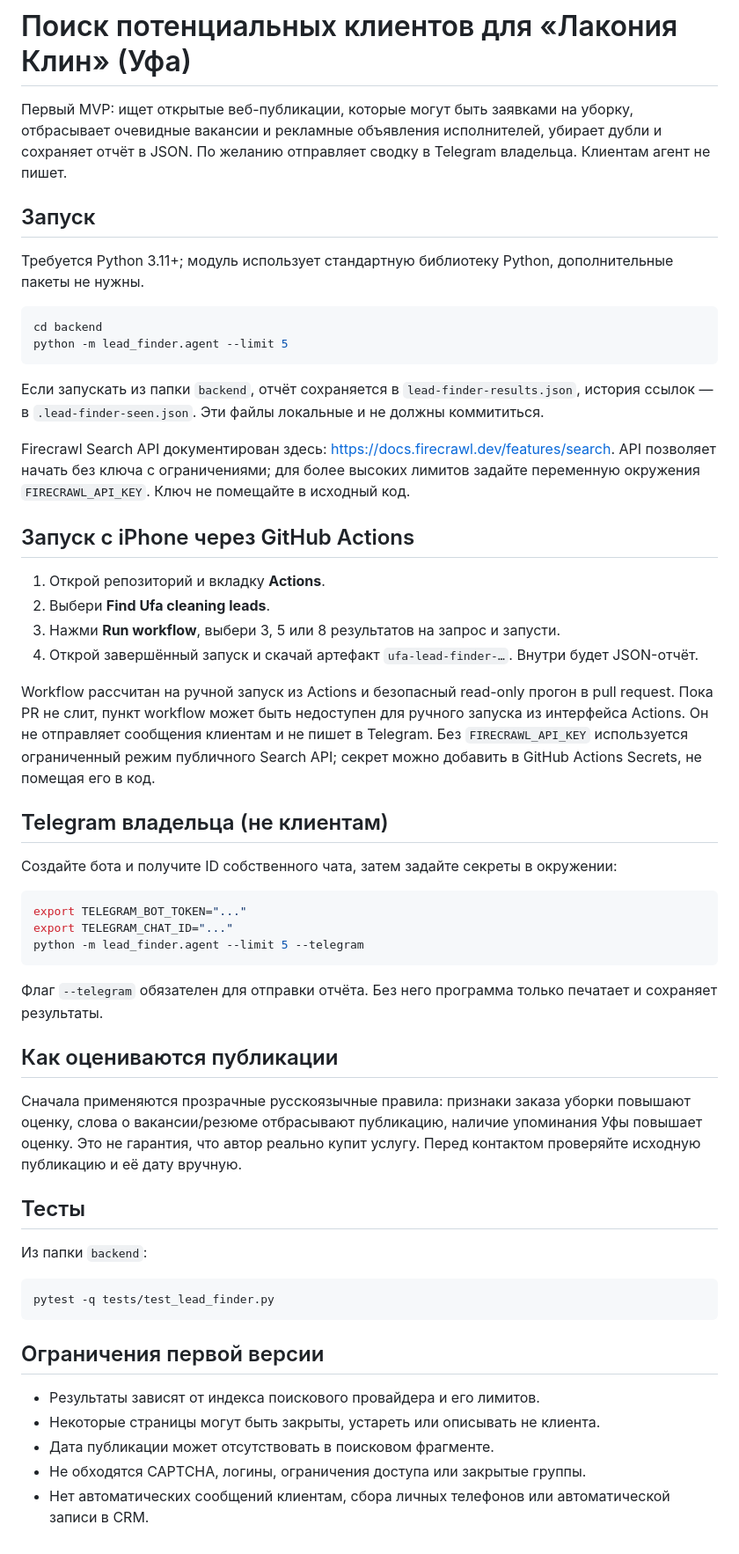
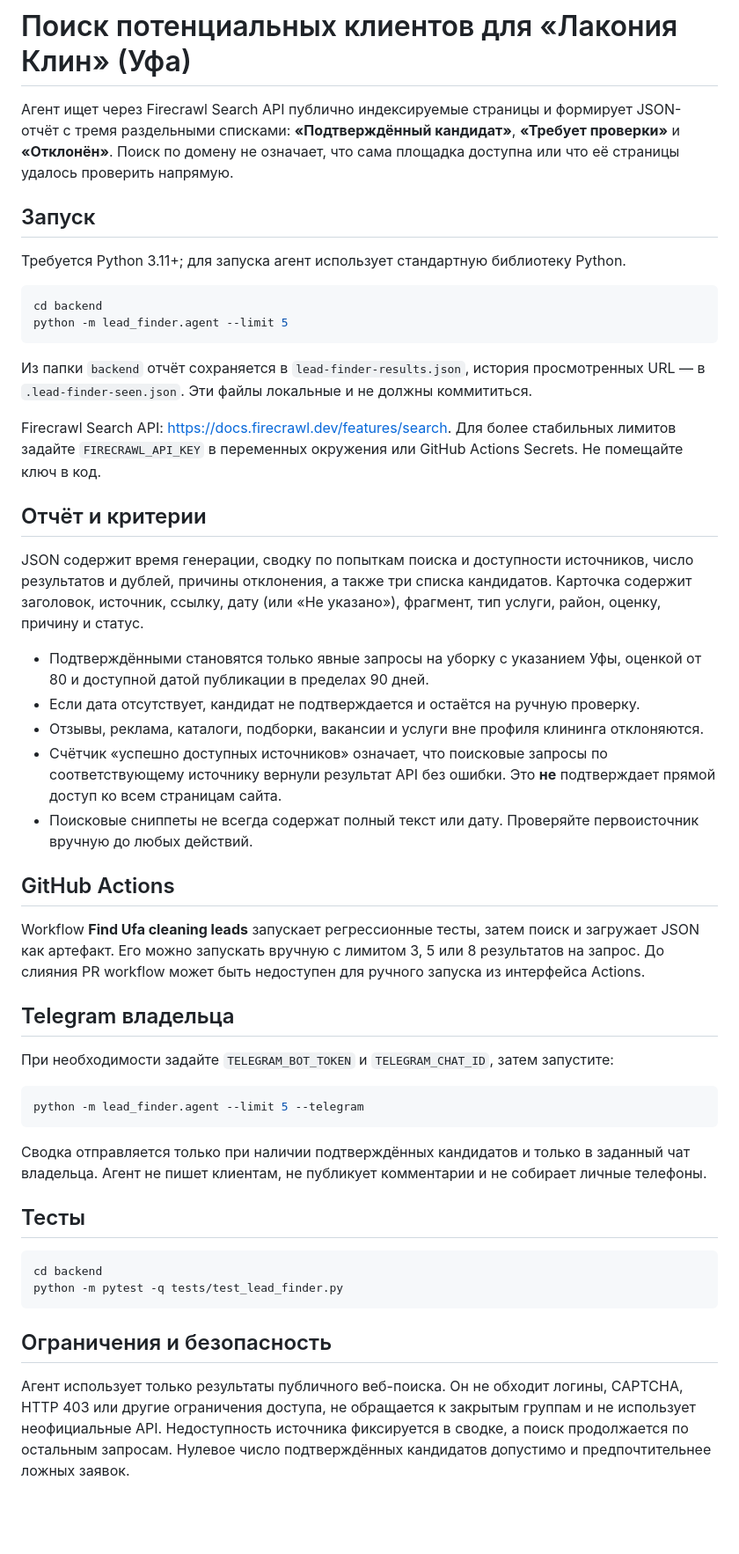
Before and after one commit to akramovdaulet-dotcom/lakoniya-clean, a Markdown page: backend/lead_finder/README.md, the part around the change. Shown at 88% size. GitHub-like rendering; blank space fills up the shorter version.

Commit message:
Document candidate statuses and public-source limitations

````diff
--- a/backend/lead_finder/README.md
+++ b/backend/lead_finder/README.md
@@ -1,57 +1,51 @@
 # Поиск потенциальных клиентов для «Лакония Клин» (Уфа)
 
-Первый MVP: ищет открытые веб-публикации, которые могут быть заявками на уборку, отбрасывает очевидные вакансии и рекламные объявления исполнителей, убирает дубли и сохраняет отчёт в JSON. По желанию отправляет сводку в Telegram владельца. Клиентам агент не пишет.
+Агент ищет через Firecrawl Search API публично индексируемые страницы и формирует JSON-отчёт с тремя раздельными списками: **«Подтверждённый кандидат»**, **«Требует проверки»** и **«Отклонён»**. Поиск по домену не означает, что сама площадка доступна или что её страницы удалось проверить напрямую.
 
 ## Запуск
 
-Требуется Python 3.11+; модуль использует стандартную библиотеку Python, дополнительные пакеты не нужны.
+Требуется Python 3.11+; для запуска агент использует стандартную библиотеку Python.
 
 ```bash
 cd backend
 python -m lead_finder.agent --limit 5
 ```
 
-Если запускать из папки `backend`, отчёт сохраняется в `lead-finder-results.json`, история ссылок — в `.lead-finder-seen.json`. Эти файлы локальные и не должны коммититься.
+Из папки `backend` отчёт сохраняется в `lead-finder-results.json`, история просмотренных URL — в `.lead-finder-seen.json`. Эти файлы локальные и не должны коммититься.
 
-Firecrawl Search API документирован здесь: https://docs.firecrawl.dev/features/search. API позволяет начать без ключа с ограничениями; для более высоких лимитов задайте переменную окружения `FIRECRAWL_API_KEY`. Ключ не помещайте в исходный код.
+Firecrawl Search API: https://docs.firecrawl.dev/features/search. Для более стабильных лимитов задайте `FIRECRAWL_API_KEY` в переменных окружения или GitHub Actions Secrets. Не помещайте ключ в код.
 
-## Запуск с iPhone через GitHub Actions
+## Отчёт и критерии
 
-1. Открой репозиторий и вкладку **Actions**.
-2. Выбери **Find Ufa cleaning leads**.
-3. Нажми **Run workflow**, выбери 3, 5 или 8 результатов на запрос и запусти.
-4. Открой завершённый запуск и скачай артефакт `ufa-lead-finder-…`. Внутри будет JSON-отчёт.
+JSON содержит время генерации, сводку по попыткам поиска и доступности источников, число результатов и дублей, причины отклонения, а также три списка кандидатов. Карточка содержит заголовок, источник, ссылку, дату (или «Не указано»), фрагмент, тип услуги, район, оценку, причину и статус.
 
-Workflow рассчитан на ручной запуск из Actions и безопасный read-only прогон в pull request. Пока PR не слит, пункт workflow может быть недоступен для ручного запуска из интерфейса Actions. Он не отправляет сообщения клиентам и не пишет в Telegram. Без `FIRECRAWL_API_KEY` используется ограниченный режим публичного Search API; секрет можно добавить в GitHub Actions Secrets, не помещая его в код.
+- Подтверждёнными становятся только явные запросы на уборку с указанием Уфы, оценкой от 80 и доступной датой публикации в пределах 90 дней.
+- Если дата отсутствует, кандидат не подтверждается и остаётся на ручную проверку.
+- Отзывы, реклама, каталоги, подборки, вакансии и услуги вне профиля клининга отклоняются.
+- Счётчик «успешно доступных источников» означает, что поисковые запросы по соответствующему источнику вернули результат API без ошибки. Это **не** подтверждает прямой доступ ко всем страницам сайта.
+- Поисковые сниппеты не всегда содержат полный текст или дату. Проверяйте первоисточник вручную до любых действий.
 
-## Telegram владельца (не клиентам)
+## GitHub Actions
 
-Создайте бота и получите ID собственного чата, затем задайте секреты в окружении:
+Workflow **Find Ufa cleaning leads** запускает регрессионные тесты, затем поиск и загружает JSON как артефакт. Его можно запускать вручную с лимитом 3, 5 или 8 результатов на запрос. До слияния PR workflow может быть недоступен для ручного запуска из интерфейса Actions.
+
+## Telegram владельца
+
+При необходимости задайте `TELEGRAM_BOT_TOKEN` и `TELEGRAM_CHAT_ID`, затем запустите:
 
 ```bash
-export TELEGRAM_BOT_TOKEN="..."
-export TELEGRAM_CHAT_ID="..."
 python -m lead_finder.agent --limit 5 --telegram
 ```
 
-Флаг `--telegram` обязателен для отправки отчёта. Без него программа только печатает и сохраняет результаты.
-
-## Как оцениваются публикации
-
-Сначала применяются прозрачные русскоязычные правила: признаки заказа уборки повышают оценку, слова о вакансии/резюме отбрасывают публикацию, наличие упоминания Уфы повышает оценку. Это не гарантия, что автор реально купит услугу. Перед контактом проверяйте исходную публикацию и её дату вручную.
+Сводка отправляется только при наличии подтверждённых кандидатов и только в заданный чат владельца. Агент не пишет клиентам, не публикует комментарии и не собирает личные телефоны.
 
 ## Тесты
 
-Из папки `backend`:
-
 ```bash
-pytest -q tests/test_lead_finder.py
+cd backend
+python -m pytest -q tests/test_lead_finder.py
 ```
 
-## Ограничения первой версии
+## Ограничения и безопасность
 
-- Результаты зависят от индекса поискового провайдера и его лимитов.
-- Некоторые страницы могут быть закрыты, устареть или описывать не клиента.
-- Дата публикации может отсутствовать в поисковом фрагменте.
-- Не обходятся CAPTCHA, логины, ограничения доступа или закрытые группы.
-- Нет автоматических сообщений клиентам, сбора личных телефонов или автоматической записи в CRM.
+Агент использует только результаты публичного веб-поиска. Он не обходит логины, CAPTCHA, HTTP 403 или другие ограничения доступа, не обращается к закрытым группам и не использует неофициальные API. Недоступность источника фиксируется в сводке, а поиск продолжается по остальным запросам. Нулевое число подтверждённых кандидатов допустимо и предпочтительнее ложных заявок.
````
